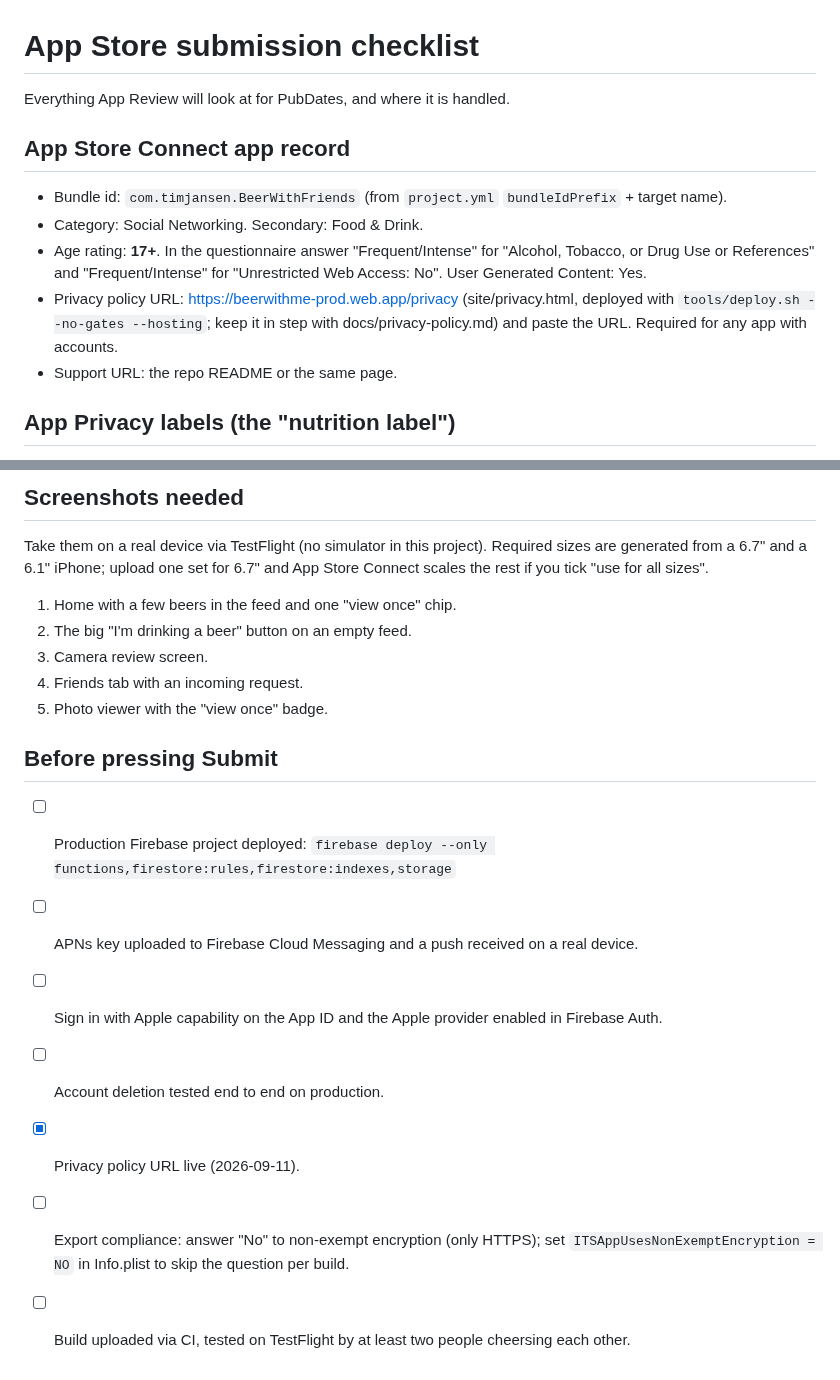
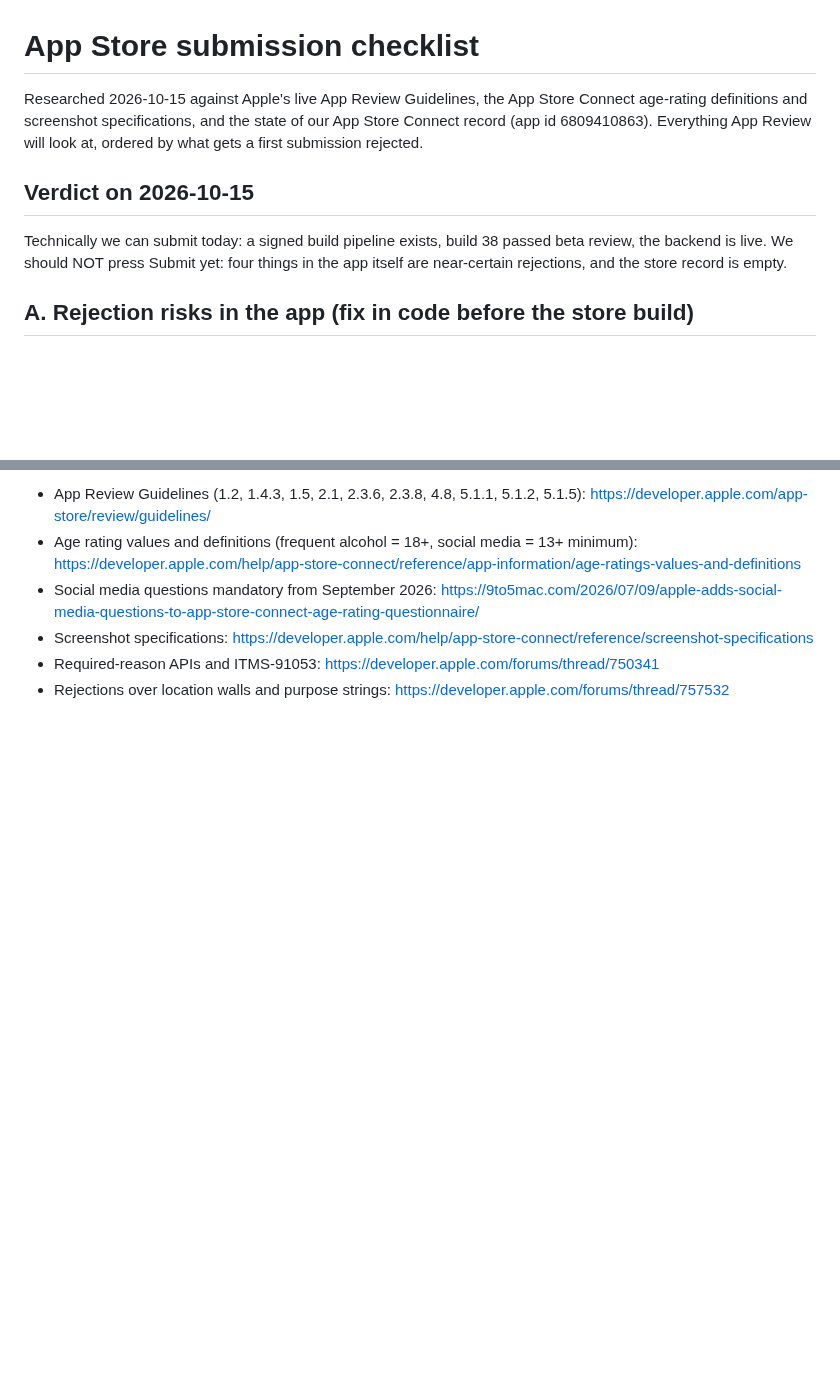
Before and after one commit to jansentim1/beerwithfriends, a Markdown page: docs/app-store-checklist.md, 2 parts joined by grey strips. Rendered like a GitHub page; blank space fills up the shorter version.

```diff
--- a/docs/app-store-checklist.md
+++ b/docs/app-store-checklist.md
@@ -1,17 +1,15 @@
 # App Store submission checklist
 
-Everything App Review will look at for PubDates, and where it is handled.
+Researched 2026-10-15 against Apple's live App Review Guidelines, the App Store
+Connect age-rating definitions and screenshot specifications, and the state of our
+App Store Connect record (app id 6809410863). Everything App Review will look at,
+ordered by what gets a first submission rejected.
 
-## App Store Connect app record
+## Verdict on 2026-10-15
 
-- Bundle id: `com.timjansen.BeerWithFriends` (from `project.yml` `bundleIdPrefix` + target name).
-- Category: Social Networking. Secondary: Food & Drink.
-- Age rating: **17+**. In the questionnaire answer "Frequent/Intense" for
-  "Alcohol, Tobacco, or Drug Use or References" and "Frequent/Intense" for
-  "Unrestricted Web Access: No". User Generated Content: Yes.
-- Privacy policy URL: https://beerwithme-prod.web.app/privacy (site/privacy.html, deployed with `tools/deploy.sh --no-gates --hosting`; keep it in step with docs/privacy-policy.md)
-  and paste the URL. Required for any app with accounts.
-- Support URL: the repo README or the same page.
+Technically we can submit today: a signed build pipeline exists, build 38 passed
+beta review, the backend is live. We should NOT press Submit yet: four things in
+the app itself are near-certain rejections, and the store record is empty.
 
-## App Privacy labels (the "nutrition label")
+## A. Rejection risks in the app (fix in code before the store build)
 
@@ -67,22 +81,6 @@ project before submission.
-## Screenshots needed
-
-Take them on a real device via TestFlight (no simulator in this project). Required sizes are
-generated from a 6.7" and a 6.1" iPhone; upload one set for 6.7" and App Store Connect
-scales the rest if you tick "use for all sizes".
-
-1. Home with a few beers in the feed and one "view once" chip.
-2. The big "I'm drinking a beer" button on an empty feed.
-3. Camera review screen.
-4. Friends tab with an incoming request.
-5. Photo viewer with the "view once" badge.
-
-## Before pressing Submit
-
-- [ ] Production Firebase project deployed: `firebase deploy --only functions,firestore:rules,firestore:indexes,storage`
-- [ ] APNs key uploaded to Firebase Cloud Messaging and a push received on a real device.
-- [ ] Sign in with Apple capability on the App ID and the Apple provider enabled in Firebase Auth.
-- [ ] Account deletion tested end to end on production.
-- [x] Privacy policy URL live (2026-09-11).
-- [ ] Export compliance: answer "No" to non-exempt encryption (only HTTPS); set
-      `ITSAppUsesNonExemptEncryption = NO` in Info.plist to skip the question per build.
-- [ ] Build uploaded via CI, tested on TestFlight by at least two people cheersing each other.
+- App Review Guidelines (1.2, 1.4.3, 1.5, 2.1, 2.3.6, 2.3.8, 4.8, 5.1.1, 5.1.2, 5.1.5): https://developer.apple.com/app-store/review/guidelines/
+- Age rating values and definitions (frequent alcohol = 18+, social media = 13+ minimum): https://developer.apple.com/help/app-store-connect/reference/app-information/age-ratings-values-and-definitions
+- Social media questions mandatory from September 2026: https://9to5mac.com/2026/07/09/apple-adds-social-media-questions-to-app-store-connect-age-rating-questionnaire/
+- Screenshot specifications: https://developer.apple.com/help/app-store-connect/reference/screenshot-specifications
+- Required-reason APIs and ITMS-91053: https://developer.apple.com/forums/thread/750341
+- Rejections over location walls and purpose strings: https://developer.apple.com/forums/thread/757532
```
Also changed, not shown: other parts of docs/app-store-checklist.md (+56 -40 lines).
